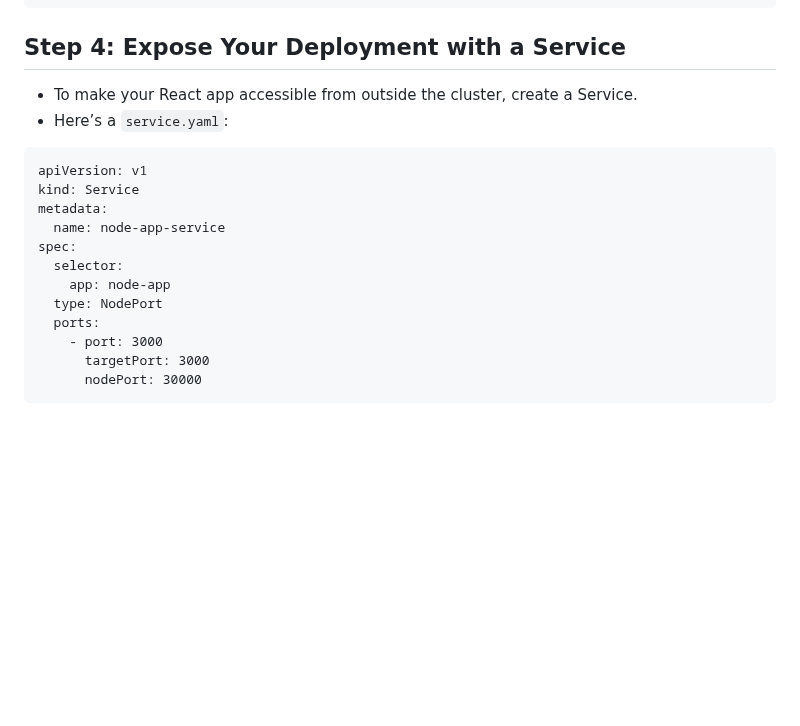
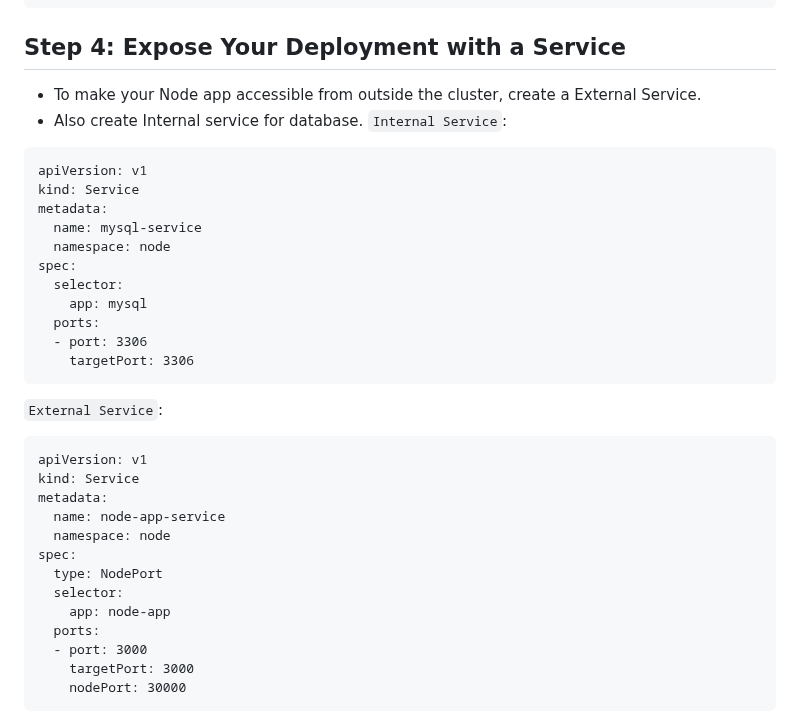
Before and after one commit to Vaishnavi-M-Patil/workshop-app-nodeJS, a Markdown page: k8s/README.md, the part around one of its changes. Drawn GitHub-style; blank space fills up the shorter version.

````diff
--- a/k8s/README.md
+++ b/k8s/README.md
@@ -83,21 +239,37 @@ kubectl apply -f deployment.yaml
 ```
 
 ## Step 4: Expose Your Deployment with a Service
-- To make your React app accessible from outside the cluster, create a Service.
-- Here’s a `service.yaml`:
+- To make your Node app accessible from outside the cluster, create a External Service.
+- Also create Internal service for database.
+`Internal Service`:
+```
+apiVersion: v1
+kind: Service
+metadata:
+  name: mysql-service
+  namespace: node
+spec:
+  selector:
+    app: mysql
+  ports:
+  - port: 3306
+    targetPort: 3306
+```
+`External Service`:
 ```
 apiVersion: v1
 kind: Service
 metadata:
   name: node-app-service
+  namespace: node
 spec:
+  type: NodePort
   selector:
     app: node-app
-  type: NodePort
   ports:
-    - port: 3000
-      targetPort: 3000
-      nodePort: 30000
+  - port: 3000
+    targetPort: 3000
+    nodePort: 30000
 ```
 ![service port](https://github.com/Vaishnavi-M-Patil/workshop-app-nodeJS/blob/main/k8s/k8sports.png)
 
````
Also changed, not shown: other parts of k8s/README.md (+208 -12 lines).
